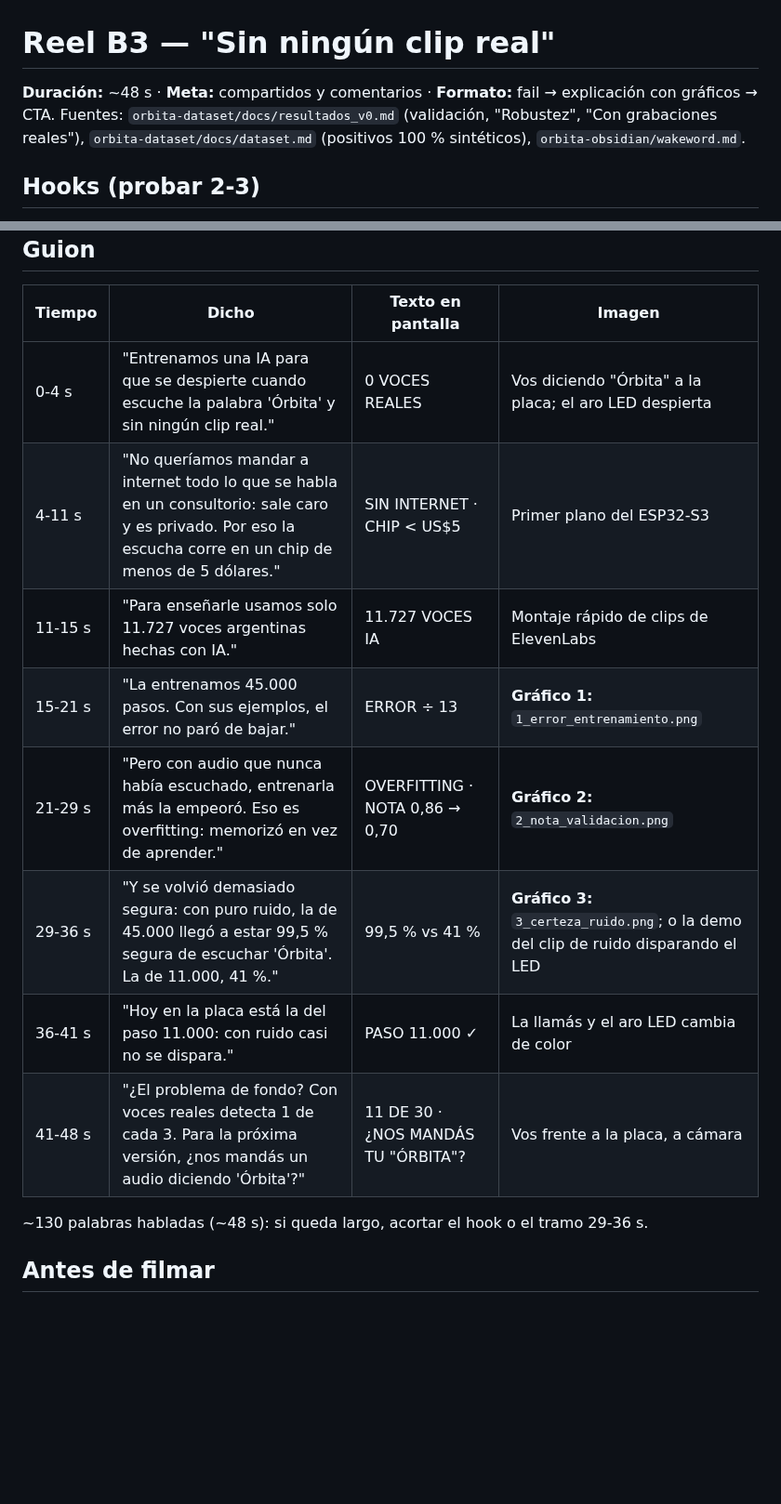
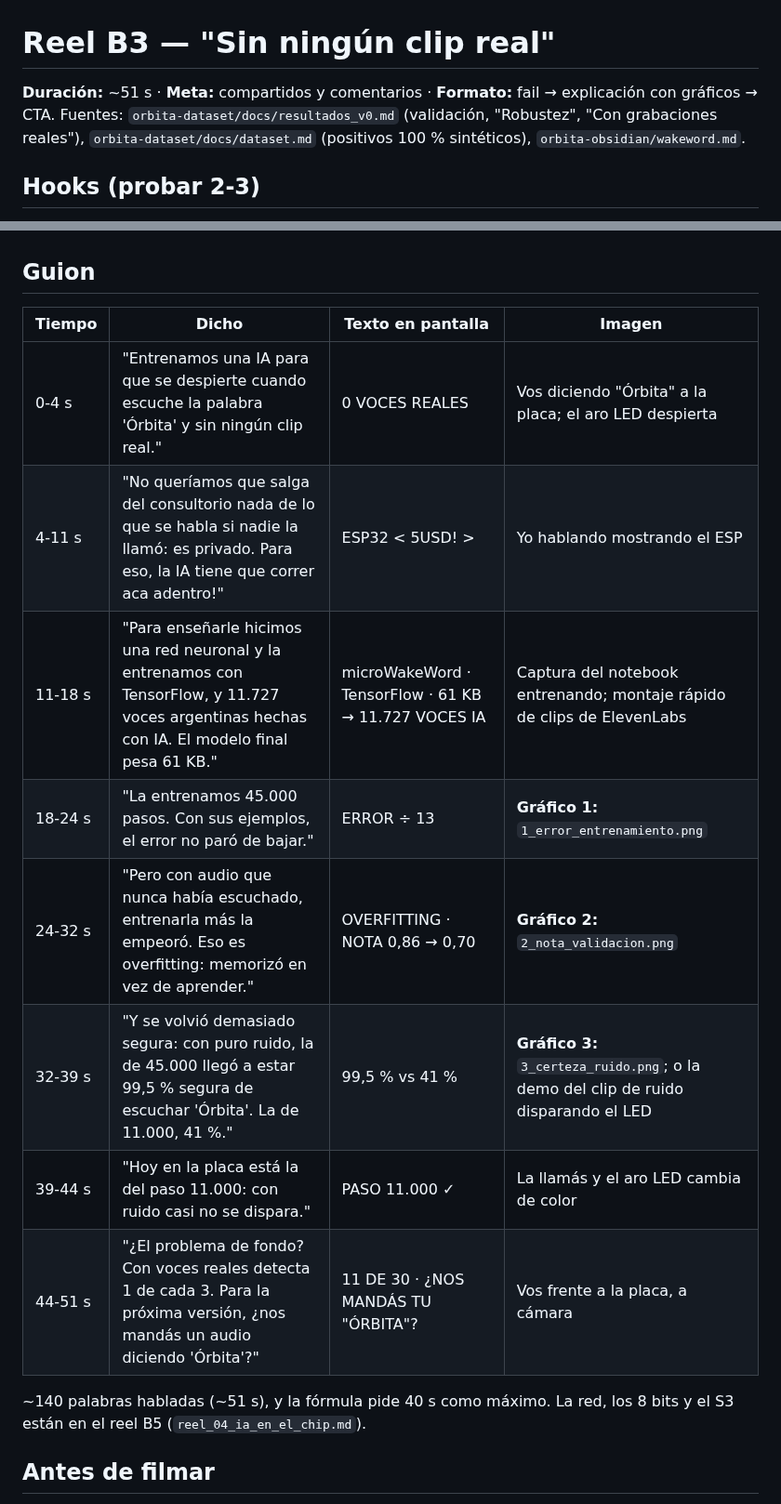
Before and after one commit to dantebarili/hi-orbita, a Markdown page: contenido/reel_03_wakeword.md, 2 parts joined by grey strips. Shown at 93% size. GitHub-like rendering; blank space fills up the shorter version.

```diff
--- a/contenido/reel_03_wakeword.md
+++ b/contenido/reel_03_wakeword.md
@@ -1,6 +1,6 @@
 # Reel B3 — "Sin ningún clip real"
 
-**Duración:** ~48 s · **Meta:** compartidos y comentarios · **Formato:** fail → explicación con gráficos → CTA.
+**Duración:** ~51 s · **Meta:** compartidos y comentarios · **Formato:** fail → explicación con gráficos → CTA.
 Fuentes: `orbita-dataset/docs/resultados_v0.md` (validación, "Robustez", "Con grabaciones reales"), `orbita-dataset/docs/dataset.md` (positivos 100 % sintéticos), `orbita-obsidian/wakeword.md`.
 
 ## Hooks (probar 2-3)
@@ -13,15 +13,15 @@ Fuentes: `orbita-dataset/docs/resultados_v0.md` (validación, "Robustez", "Con g
 | Tiempo | Dicho | Texto en pantalla | Imagen |
 |---|---|---|---|
 | 0-4 s | "Entrenamos una IA para que se despierte cuando escuche la palabra 'Órbita' y sin ningún clip real." | 0 VOCES REALES | Vos diciendo "Órbita" a la placa; el aro LED despierta |
-| 4-11 s | "No queríamos mandar a internet todo lo que se habla en un consultorio: sale caro y es privado. Por eso la escucha corre en un chip de menos de 5 dólares." | SIN INTERNET · CHIP < US$5 | Primer plano del ESP32-S3 |
-| 11-15 s | "Para enseñarle usamos solo 11.727 voces argentinas hechas con IA." | 11.727 VOCES IA | Montaje rápido de clips de ElevenLabs |
-| 15-21 s | "La entrenamos 45.000 pasos. Con sus ejemplos, el error no paró de bajar." | ERROR ÷ 13 | **Gráfico 1:** `1_error_entrenamiento.png` |
-| 21-29 s | "Pero con audio que nunca había escuchado, entrenarla más la empeoró. Eso es overfitting: memorizó en vez de aprender." | OVERFITTING · NOTA 0,86 → 0,70 | **Gráfico 2:** `2_nota_validacion.png` |
-| 29-36 s | "Y se volvió demasiado segura: con puro ruido, la de 45.000 llegó a estar 99,5 % segura de escuchar 'Órbita'. La de 11.000, 41 %." | 99,5 % vs 41 % | **Gráfico 3:** `3_certeza_ruido.png`; o la demo del clip de ruido disparando el LED |
-| 36-41 s | "Hoy en la placa está la del paso 11.000: con ruido casi no se dispara." | PASO 11.000 ✓ | La llamás y el aro LED cambia de color |
-| 41-48 s | "¿El problema de fondo? Con voces reales detecta 1 de cada 3. Para la próxima versión, ¿nos mandás un audio diciendo 'Órbita'?" | 11 DE 30 · ¿NOS MANDÁS TU "ÓRBITA"? | Vos frente a la placa, a cámara |
+| 4-11 s | "No queríamos que salga del consultorio nada de lo que se habla si nadie la llamó: es privado. Para eso, la IA tiene que correr aca adentro!" | ESP32 < 5USD! > | Yo hablando mostrando el ESP |
+| 11-18 s | "Para enseñarle hicimos una red neuronal y la entrenamos con TensorFlow, y 11.727 voces argentinas hechas con IA. El modelo final pesa 61 KB." | microWakeWord · TensorFlow · 61 KB → 11.727 VOCES IA | Captura del notebook entrenando; montaje rápido de clips de ElevenLabs |
+| 18-24 s | "La entrenamos 45.000 pasos. Con sus ejemplos, el error no paró de bajar." | ERROR ÷ 13 | **Gráfico 1:** `1_error_entrenamiento.png` |
+| 24-32 s | "Pero con audio que nunca había escuchado, entrenarla más la empeoró. Eso es overfitting: memorizó en vez de aprender." | OVERFITTING · NOTA 0,86 → 0,70 | **Gráfico 2:** `2_nota_validacion.png` |
+| 32-39 s | "Y se volvió demasiado segura: con puro ruido, la de 45.000 llegó a estar 99,5 % segura de escuchar 'Órbita'. La de 11.000, 41 %." | 99,5 % vs 41 % | **Gráfico 3:** `3_certeza_ruido.png`; o la demo del clip de ruido disparando el LED |
+| 39-44 s | "Hoy en la placa está la del paso 11.000: con ruido casi no se dispara." | PASO 11.000 ✓ | La llamás y el aro LED cambia de color |
+| 44-51 s | "¿El problema de fondo? Con voces reales detecta 1 de cada 3. Para la próxima versión, ¿nos mandás un audio diciendo 'Órbita'?" | 11 DE 30 · ¿NOS MANDÁS TU "ÓRBITA"? | Vos frente a la placa, a cámara |
 
-~130 palabras habladas (~48 s): si queda largo, acortar el hook o el tramo 29-36 s.
+~140 palabras habladas (~51 s), y la fórmula pide 40 s como máximo. La red, los 8 bits y el S3 están en el reel B5 (`reel_04_ia_en_el_chip.md`).
 
 ## Antes de filmar
 - [x] **Gráficos** en `graficos_reel03/` (1080×1350): `python graficos.py <entrenamiento.log>` (el log está en `orbita-dataset/train_v0/run_orbita.tgz`). El error es la media móvil de 250 pasos (0,032 en el paso 1.000 → 0,0024); la "Tendencia" del gráfico 2 es la media de 9 evaluaciones. El 3 sale de "Robustez", punto 4 (máximo de cada modelo en MUSAN `noise`), no del log.
```
Also changed, not shown: other parts of contenido/reel_03_wakeword.md (+1 -0 lines), contenido/plan_general.md (+1 -0 lines), contenido/reel_04_ia_en_el_chip.md (added, +33 -0 lines).
